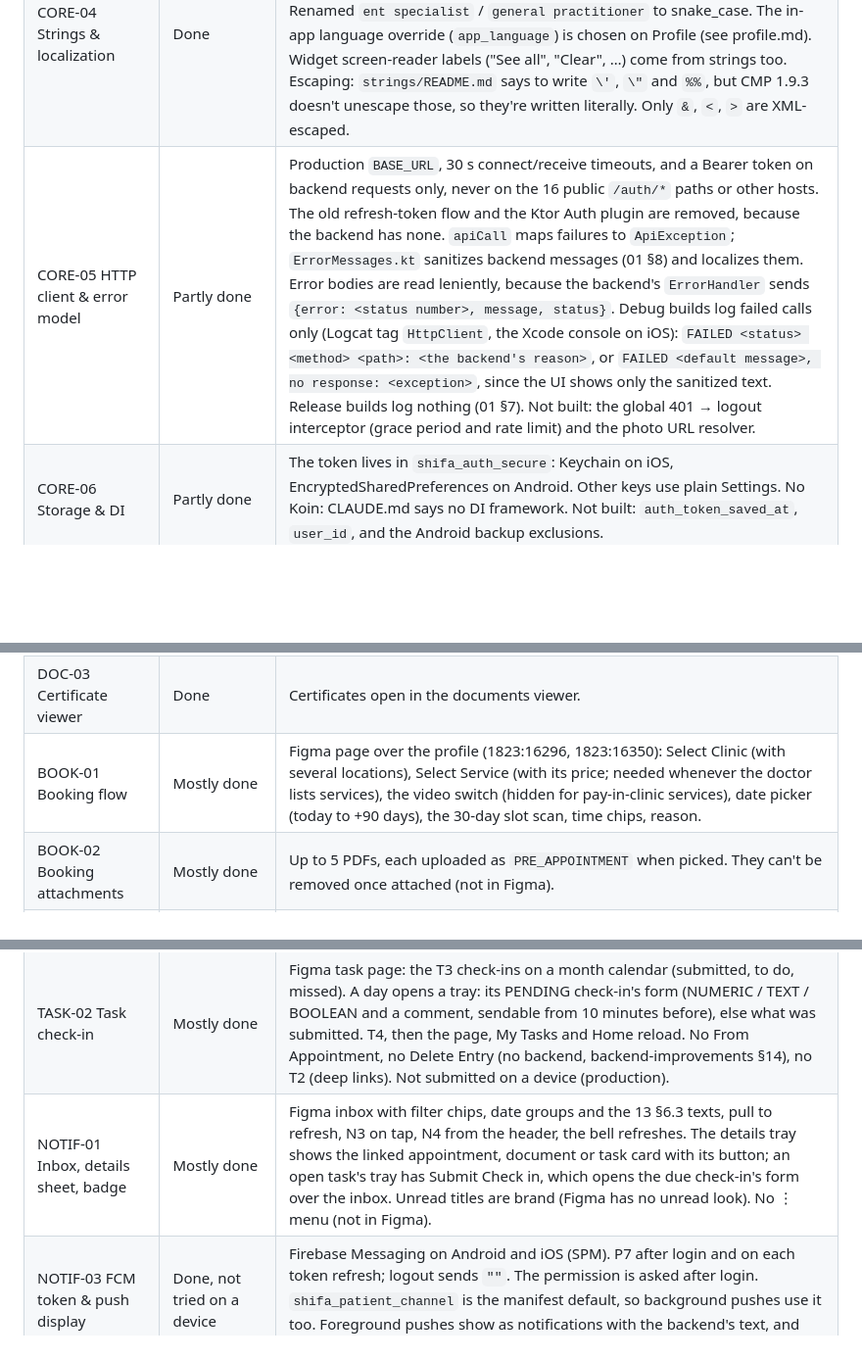
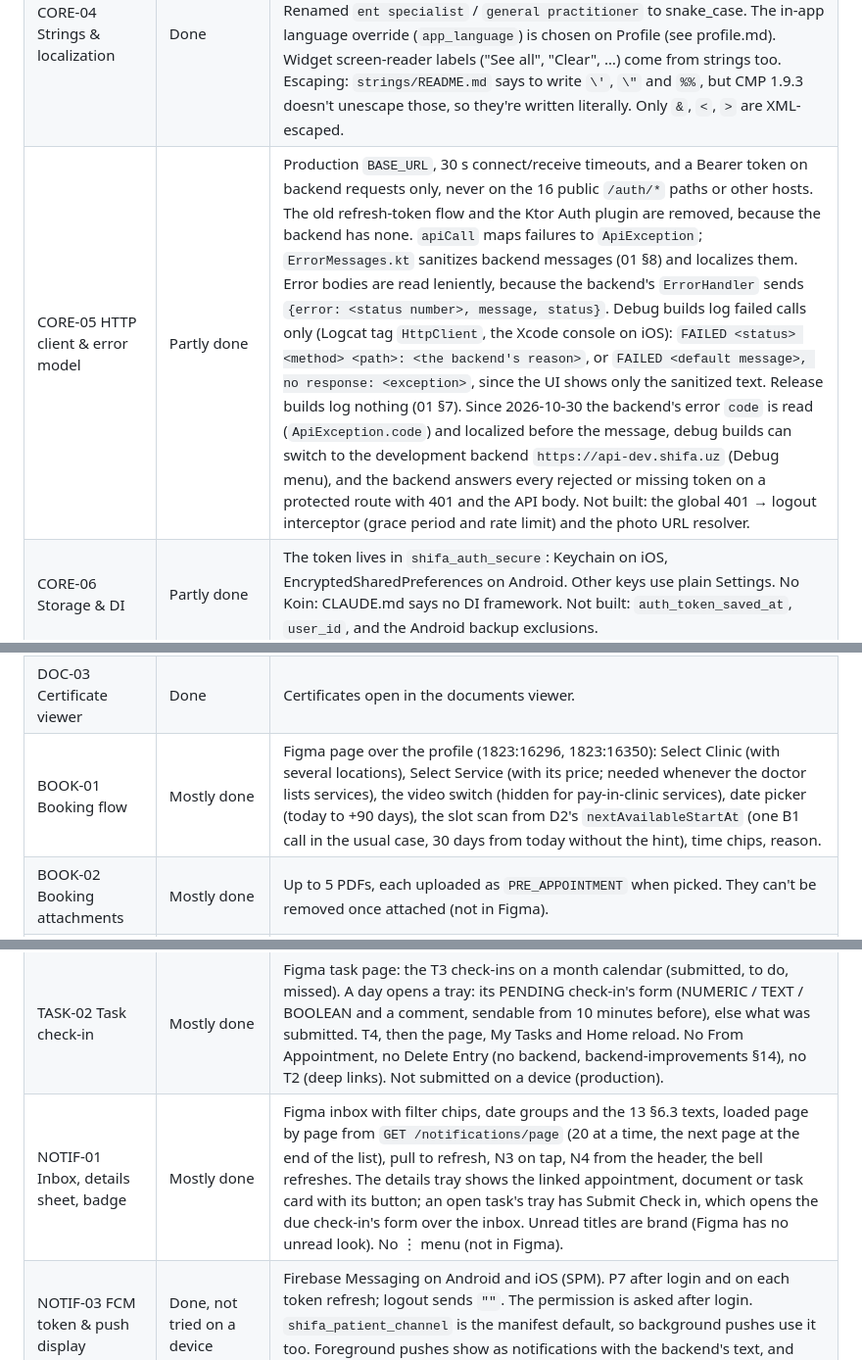
Before and after one commit to SHIFA-UZ/apps-flutter-patient, a Markdown page: docs/implemented/README.md, 3 parts joined by grey strips. Shown at 98% size. Drawn GitHub-style; blank space fills up the shorter version.

Commit message:
Record the Phase 6 backend alignment in the implementation notes

```diff
--- a/docs/implemented/README.md
+++ b/docs/implemented/README.md
@@ -30,7 +30,7 @@ The analytics plan (PostHog, ANL-01..08, not built): [../posthog/README.md](../p
 | CORE-02 Design system | Done | Tokens come from Figma, not Flutter. No in-app catalog screen: `@Preview`s and Roborazzi screenshots replace it. |
 | CORE-03 Shared UI kit | Done (Figma kit) | Every Figma component is built. Not built, because Figma has no component for them: `EmptyState`, `SegmentedControl`, `AppVersionFooter`, `LanguageMiniToggle`. |
 | CORE-04 Strings & localization | Done | `composeResources/values{,-uz,-ru,-de}/strings.xml` (en/uz/ru 925 keys, de 518 falls back to en). `StringsTest` checks keys and placeholders. Added the missing en/ru keys plus `priceNotSet`, `showPassword`, `hidePassword`. Renamed `ent specialist` / `general practitioner` to snake_case. The in-app language override (`app_language`) is chosen on Profile (see profile.md). Widget screen-reader labels ("See all", "Clear", …) come from strings too. Escaping: `strings/README.md` says to write `\'`, `\"` and `%%`, but CMP 1.9.3 doesn't unescape those, so they're written literally. Only `&`, `<`, `>` are XML-escaped. |
-| CORE-05 HTTP client & error model | Partly done | Production `BASE_URL`, 30 s connect/receive timeouts, and a Bearer token on backend requests only, never on the 16 public `/auth/*` paths or other hosts. The old refresh-token flow and the Ktor Auth plugin are removed, because the backend has none. `apiCall` maps failures to `ApiException`; `ErrorMessages.kt` sanitizes backend messages (01 §8) and localizes them. Error bodies are read leniently, because the backend's `ErrorHandler` sends `{error: <status number>, message, status}`. Debug builds log failed calls only (Logcat tag `HttpClient`, the Xcode console on iOS): `FAILED <status> <method> <path>: <the backend's reason>`, or `FAILED <default message>, no response: <exception>`, since the UI shows only the sanitized text. Release builds log nothing (01 §7). Not built: the global 401 → logout interceptor (grace period and rate limit) and the photo URL resolver. |
+| CORE-05 HTTP client & error model | Partly done | Production `BASE_URL`, 30 s connect/receive timeouts, and a Bearer token on backend requests only, never on the 16 public `/auth/*` paths or other hosts. The old refresh-token flow and the Ktor Auth plugin are removed, because the backend has none. `apiCall` maps failures to `ApiException`; `ErrorMessages.kt` sanitizes backend messages (01 §8) and localizes them. Error bodies are read leniently, because the backend's `ErrorHandler` sends `{error: <status number>, message, status}`. Debug builds log failed calls only (Logcat tag `HttpClient`, the Xcode console on iOS): `FAILED <status> <method> <path>: <the backend's reason>`, or `FAILED <default message>, no response: <exception>`, since the UI shows only the sanitized text. Release builds log nothing (01 §7). Since 2026-10-30 the backend's error `code` is read (`ApiException.code`) and localized before the message, debug builds can switch to the development backend `https://api-dev.shifa.uz` (Debug menu), and the backend answers every rejected or missing token on a protected route with 401 and the API body. Not built: the global 401 → logout interceptor (grace period and rate limit) and the photo URL resolver. |
 | CORE-06 Storage & DI | Partly done | The token lives in `shifa_auth_secure`: Keychain on iOS, EncryptedSharedPreferences on Android. Other keys use plain Settings. No Koin: CLAUDE.md says no DI framework. Not built: `auth_token_saved_at`, `user_id`, and the Android backup exclusions. |
 | CORE-07 and everything from M1 onwards | Not started | Except the ones below. |
 | AUTH-01 Splash & session restore | Done | The token is checked against `/patients/me/profile` while the splash plays, with a 5 s cap. Only a 401 signs out; offline keeps the session (05 §2.1). The first launch after a reinstall wipes the token. |
@@ -60,7 +60,7 @@ The analytics plan (PostHog, ANL-01..08, not built): [../posthog/README.md](../p
 | DOC-01 Doctors list | Partly done | Only as the Bookings tab's Recommended doctors (Figma): debounced D1 search, the quick chips (All / Remote / Today / Emergency; no Near me, the user's call) and a See all arrow to the full Recommended page. No filters sheet, scroll pagination or availability enrichment. |
 | DOC-02 Doctor profile + reviews | Mostly done | Figma profile: header card (Clinic / Online tags; no Nearby, no device location), About / Clinic / Reviews / Services / Certificates tabs, contact links, D4 reviews as Figma review cards. Create Booking opens the booking page (BOOK-01). No service sheet or open in maps. |
 | DOC-03 Certificate viewer | Done | Certificates open in the documents viewer. |
-| BOOK-01 Booking flow | Mostly done | Figma page over the profile (1823:16296, 1823:16350): Select Clinic (with several locations), Select Service (with its price; needed whenever the doctor lists services), the video switch (hidden for pay-in-clinic services), date picker (today to +90 days), the 30-day slot scan, time chips, reason. |
+| BOOK-01 Booking flow | Mostly done | Figma page over the profile (1823:16296, 1823:16350): Select Clinic (with several locations), Select Service (with its price; needed whenever the doctor lists services), the video switch (hidden for pay-in-clinic services), date picker (today to +90 days), the slot scan from D2's `nextAvailableStartAt` (one B1 call in the usual case, 30 days from today without the hint), time chips, reason. |
 | BOOK-02 Booking attachments | Mostly done | Up to 5 PDFs, each uploaded as `PRE_APPOINTMENT` when picked. They can't be removed once attached (not in Figma). |
 | BOOK-03 Confirm & create booking | Mostly done | The service and video checks, the double-booking check, then B3. Free and pay in clinic book at once: back to the Bookings tab with a notice. Pay now goes through BOOK-04. Not pressed on a device (production). |
 | BOOK-04 Consultation payment | Mostly done | MOBILE_BOOKING_PAYMENT: a pay-now service's Complete Payment loads `payments/methods`, the Confirm Payment tray (Figma 1876:18609) picks Click or Stripe, B3 sends `paymentProvider` and returns a checkout held until `holdExpiresAt`. The provider's page opens in an in-app WebView (Figma 1825:17388) with the countdown; B4 is polled every 3 s, and only PAID closes it and opens the visit's details with Payment Completed (1825:17774). Declined, expired or paid-too-late say so with Book again. Back keeps the hold (Continue payment); a changed choice cancels it (B5). No Stripe fallback page or pay-later from the list. Not paid on a device (production). |
@@ -72,7 +72,7 @@ The analytics plan (PostHog, ANL-01..08, not built): [../posthog/README.md](../p
 | BOOK-10 E-signing | Partly done | The Live Appointment page's Request to sign: the signature pad (strokes stay inside its box) and B6. No 025-2 form signing (B11 / B12). |
 | TASK-01 Tasks list | Mostly done | Figma Open / Completed tabs over T1, progress bars on Open, pull to refresh. EXPIRED with nothing pending shows in both tabs (quirk 1). No ⋮ menu (not in Figma), no reload on resume. |
 | TASK-02 Task check-in | Mostly done | Figma task page: the T3 check-ins on a month calendar (submitted, to do, missed). A day opens a tray: its PENDING check-in's form (NUMERIC / TEXT / BOOLEAN and a comment, sendable from 10 minutes before), else what was submitted. T4, then the page, My Tasks and Home reload. No From Appointment, no Delete Entry (no backend, backend-improvements §14), no T2 (deep links). Not submitted on a device (production). |
-| NOTIF-01 Inbox, details sheet, badge | Mostly done | Figma inbox with filter chips, date groups and the 13 §6.3 texts, pull to refresh, N3 on tap, N4 from the header, the bell refreshes. The details tray shows the linked appointment, document or task card with its button; an open task's tray has Submit Check in, which opens the due check-in's form over the inbox. Unread titles are brand (Figma has no unread look). No ⋮ menu (not in Figma). |
+| NOTIF-01 Inbox, details sheet, badge | Mostly done | Figma inbox with filter chips, date groups and the 13 §6.3 texts, loaded page by page from `GET /notifications/page` (20 at a time, the next page at the end of the list), pull to refresh, N3 on tap, N4 from the header, the bell refreshes. The details tray shows the linked appointment, document or task card with its button; an open task's tray has Submit Check in, which opens the due check-in's form over the inbox. Unread titles are brand (Figma has no unread look). No ⋮ menu (not in Figma). |
 | NOTIF-03 FCM token & push display | Done, not tried on a device | Firebase Messaging on Android and iOS (SPM). P7 after login and on each token refresh; logout sends `""`. The permission is asked after login. `shifa_patient_channel` is the manifest default, so background pushes use it too. Foreground pushes show as notifications with the backend's text, and they refresh the bell. |
 | NOTIF-04 Tap routing | Partly done | Inbox trays and push taps (background and cold start, after sign-in) open appointment details, the document viewer, the check-in, or the Bookings / Documents / My Tasks list when the item isn't found. Chat pushes open the chat (or the Messages tab without a `chatId`). Visit summaries open the Documents tab, signature requests the Live Appointment page. Other push types open the inbox. No routes to screens that don't exist yet. |
 | CHAT-01 Conversation list + start a chat | Done | Figma list grouped by day with the last message, time and unread count, pull to refresh. The search finds doctors (C5) and opens their chat or a new one. Not tried against the backend. |
```
Also changed, not shown: other parts of docs/implemented/README.md (+1 -0 lines), docs/implemented/documents.md (+1 -1 lines).
